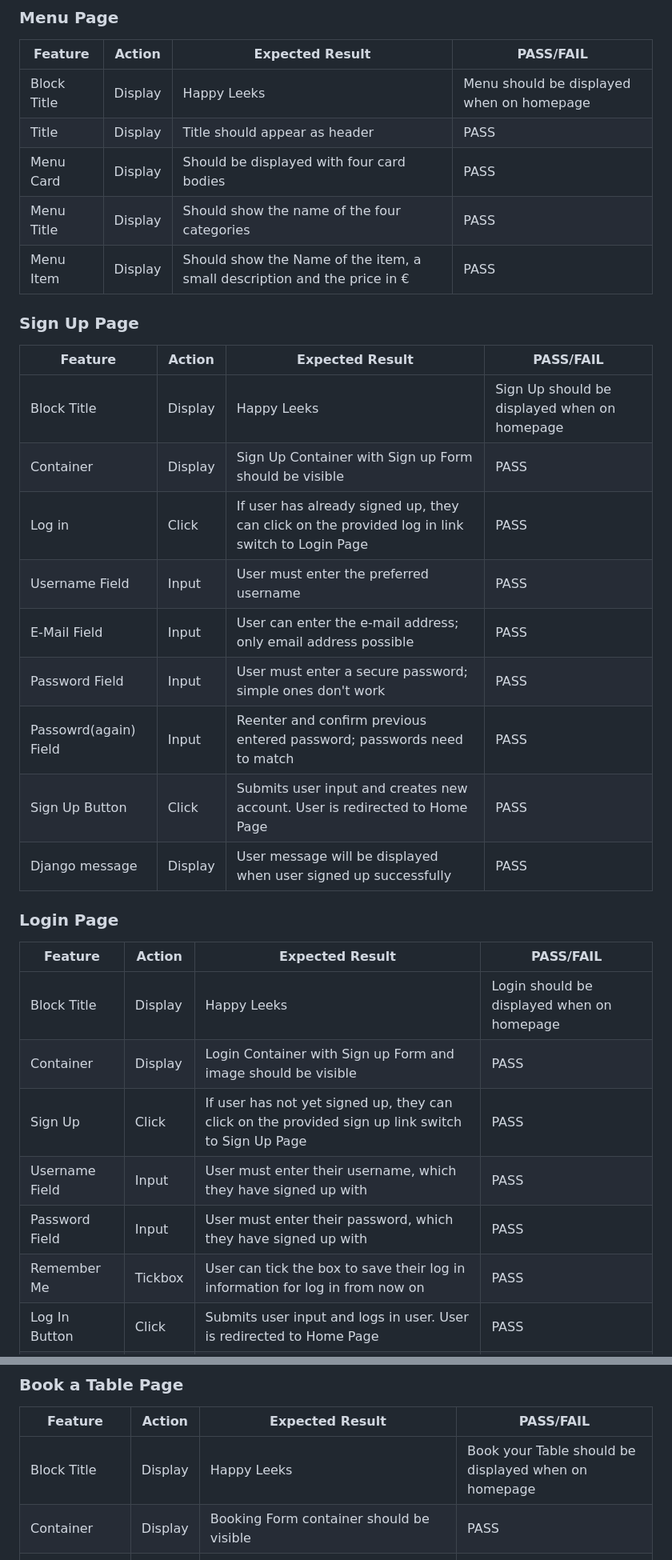
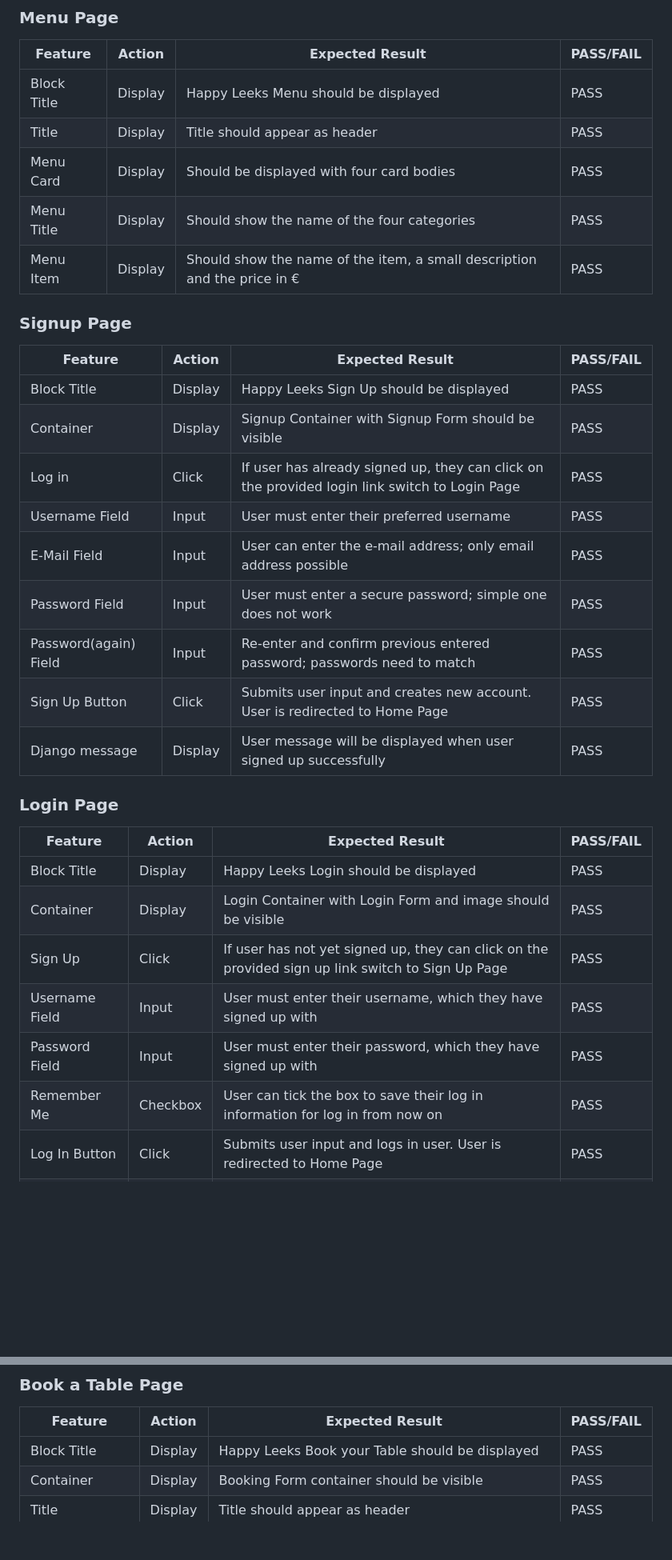
Before and after one commit to sinastiller/pp4_restaurant_website, a Markdown page: TESTING.md, 2 parts joined by grey strips. Shown: that part at 80% size. Drawn GitHub-style; blank space fills up the shorter version.

```diff
--- a/TESTING.md
+++ b/TESTING.md
@@ -227,22 +227,22 @@ Navbar | Click | "Login" should open login.html | PASS
 ### Menu Page
 Feature | Action | Expected Result | PASS/FAIL
 ---|---|---|---
-Block Title | Display | Happy Leeks | Menu should be displayed when on homepage | PASS
+Block Title | Display | Happy Leeks Menu should be displayed | PASS
 Title | Display | Title should appear as header | PASS
 Menu Card | Display | Should be displayed with four card bodies | PASS
 Menu Title | Display | Should show the name of the four categories | PASS
-Menu Item | Display | Should show the Name of the item, a small description and the price in € | PASS
+Menu Item | Display | Should show the name of the item, a small description and the price in € | PASS
 
-### Sign Up Page
+### Signup Page
 Feature | Action | Expected Result | PASS/FAIL
 ---|---|---|---
-Block Title | Display | Happy Leeks | Sign Up should be displayed when on homepage | PASS
-Container | Display | Sign Up Container with Sign up Form should be visible | PASS
-Log in | Click | If user has already signed up, they can click on the provided log in link switch to Login Page | PASS
-Username Field | Input | User must enter the preferred username | PASS
+Block Title | Display | Happy Leeks Sign Up should be displayed | PASS
+Container | Display | Signup Container with Signup Form should be visible | PASS
+Log in | Click | If user has already signed up, they can click on the provided login link switch to Login Page | PASS
+Username Field | Input | User must enter their preferred username | PASS
 E-Mail Field | Input | User can enter the e-mail address; only email address possible | PASS
-Password Field | Input | User must enter a secure password; simple ones don't work | PASS
-Passowrd(again) Field | Input | Reenter and confirm previous entered password; passwords need to match | PASS
+Password Field | Input | User must enter a secure password; simple one does not work | PASS
+Password(again) Field | Input | Re-enter and confirm previous entered password; passwords need to match | PASS
 Sign Up Button | Click | Submits user input and creates new account. User is redirected to Home Page | PASS
 Django message | Display | User message will be displayed when user signed up successfully | PASS
 
@@ -250,19 +250,19 @@ Django message | Display | User message will be displayed when user signed up su
 ### Login Page
 Feature | Action | Expected Result | PASS/FAIL
 ---|---|---|---
-Block Title | Display | Happy Leeks | Login should be displayed when on homepage | PASS
-Container | Display | Login Container with Sign up Form and image should be visible | PASS
+Block Title | Display | Happy Leeks Login should be displayed | PASS
+Container | Display | Login Container with Login Form and image should be visible | PASS
 Sign Up | Click | If user has not yet signed up, they can click on the provided sign up link switch to Sign Up Page | PASS
 Username Field | Input | User must enter their username, which they have signed up with | PASS
 Password Field | Input | User must enter their password, which they have signed up with | PASS
-Remember Me | Tickbox | User can tick the box to save their log in information for log in from now on | PASS
+Remember Me | Checkbox | User can tick the box to save their log in information for log in from now on | PASS
 Log In Button | Click | Submits user input and logs in user. User is redirected to Home Page | PASS
 Django message | Display | User message will be displayed when user logged in successfully | PASS
 
 ### Book a Table Page
 Feature | Action | Expected Result | PASS/FAIL
 ---|---|---|---
-Block Title | Display | Happy Leeks | Book your Table should be displayed when on homepage | PASS
+Block Title | Display | Happy Leeks Book your Table should be displayed | PASS
 Container | Display | Booking Form container should be visible | PASS
 Title | Display | Title should appear as header | PASS
 Number of guests | Display | The user is prompted to enter the number of guests | PASS
```
Also changed, not shown: other parts of TESTING.md (+13 -11 lines).
